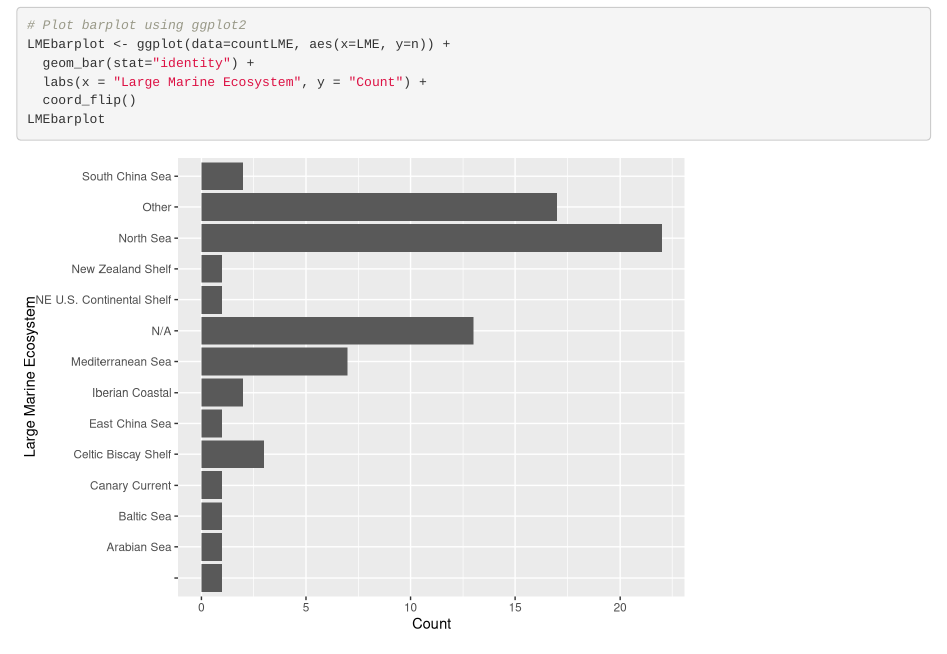
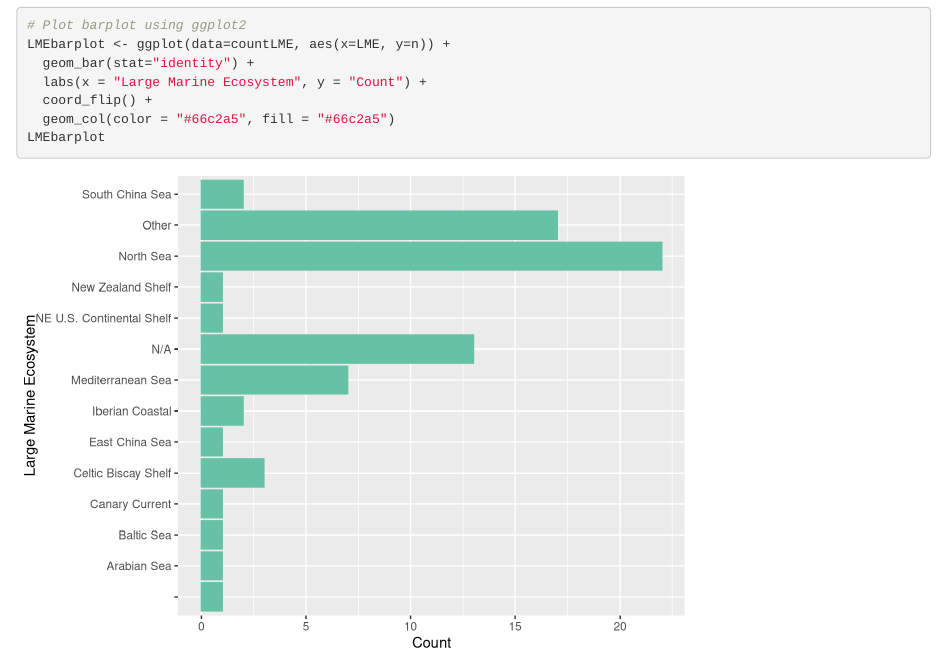
Before and after one commit to samanthachen414/synthesis_colocation, an R Markdown document (Colocation Synthesis Data.Rmd): the page in a window 1100 px wide, from 1170 px down. Rendered offline with R 4.5, knitr and Pandoc, with nearby package versions.

Commit message:
graph colored 4/19/2022

````diff
--- a/Colocation Synthesis Data.Rmd
+++ b/Colocation Synthesis Data.Rmd
@@ -57,6 +57,7 @@ as.factor(countLME$LME)
 LMEbarplot <- ggplot(data=countLME, aes(x=LME, y=n)) +
   geom_bar(stat="identity") +
   labs(x = "Large Marine Ecosystem", y = "Count") +
-  coord_flip()
+  coord_flip() +
+  geom_col(color = "#66c2a5", fill = "#66c2a5")
 LMEbarplot
 ```
````
